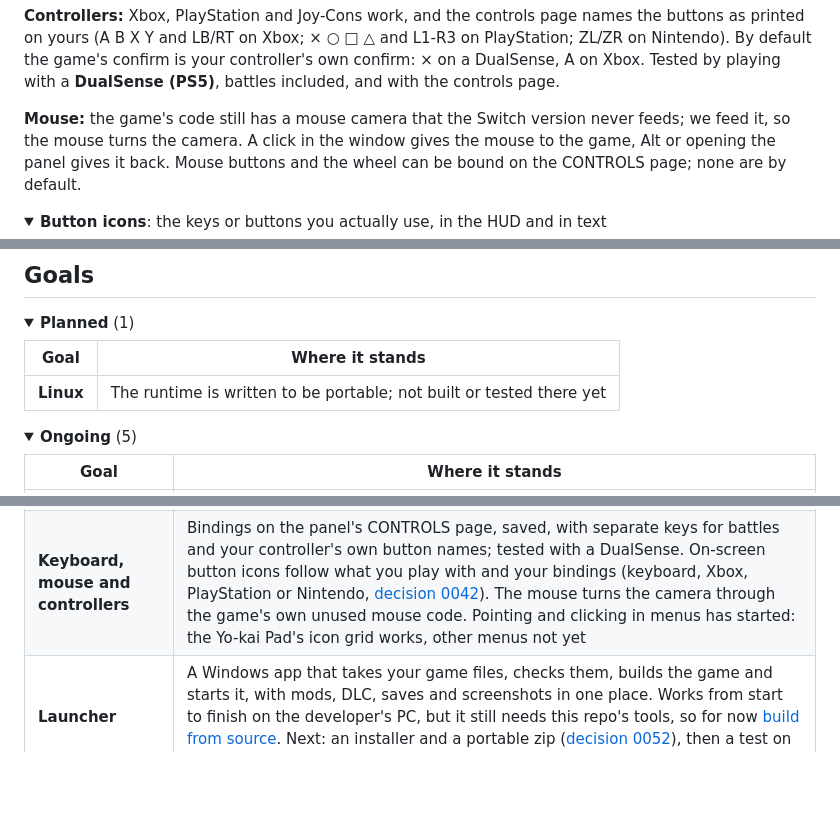
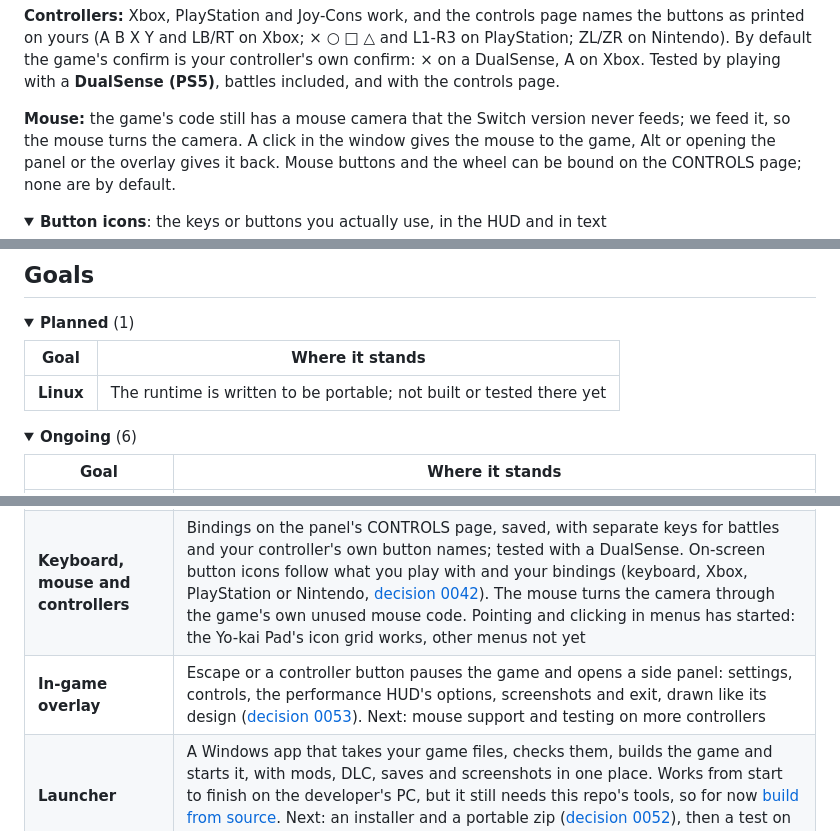
Before and after one commit to ILFforever/YW4Recomp, a Markdown page: README.md, 3 parts joined by grey strips. Rendered like a GitHub page; folded sections open; blank space fills up the shorter version.

```diff
--- a/README.md
+++ b/README.md
@@ -361,7 +361,7 @@ battles included, and with the controls page.
 
 **Mouse:** the game's code still has a mouse camera that the Switch version never feeds; we feed it, so the mouse
 turns the camera. A click in the
-window gives the mouse to the game, Alt or opening the panel gives it back. Mouse buttons and the wheel can be bound
+window gives the mouse to the game, Alt or opening the panel or the overlay gives it back. Mouse buttons and the wheel can be bound
 on the CONTROLS page; none are by default.
 
 </details>
@@ -468,7 +489,7 @@ shadows here are our own pass with no graphical improvements applied (SHADOW PAS
 </details>
 
 <details>
-<summary><b>Ongoing</b> (5)</summary>
+<summary><b>Ongoing</b> (6)</summary>
 
 | Goal | Where it stands |
 |---|---|
@@ -476,6 +497,7 @@ shadows here are our own pass with no graphical improvements applied (SHADOW PAS
 | **Better shadows** | Bigger shadow maps, PCSS soft shadows and contact shadows done; steadier cascades next |
 | **Better anti-aliasing** | FXAA, SMAA and TAA (steady thin edges: fences, nets, leaves) on the 3D scene before the UI is drawn, so text stays crisp; per-object motion for TAA next (a first version is in, off by default) |
 | **Keyboard, mouse and controllers** | Bindings on the panel's CONTROLS page, saved, with separate keys for battles and your controller's own button names; tested with a DualSense. On-screen button icons follow what you play with and your bindings (keyboard, Xbox, PlayStation or Nintendo, [decision 0042](docs/decisions/0042-button-icons-and-mouse.md)). The mouse turns the camera through the game's own unused mouse code. Pointing and clicking in menus has started: the Yo-kai Pad's icon grid works, other menus not yet |
+| **In-game overlay** | Escape or a controller button pauses the game and opens a side panel: settings, controls, the performance HUD's options, screenshots and exit, drawn like its design ([decision 0053](docs/decisions/0053-in-game-overlay.md)). Next: mouse support and testing on more controllers |
 | **Launcher** | A Windows app that takes your game files, checks them, builds the game and starts it, with mods, DLC, saves and screenshots in one place. Works from start to finish on the developer's PC, but it still needs this repo's tools, so for now [build from source](#building-from-source). Next: an installer and a portable zip ([decision 0052](docs/decisions/0052-launcher-packaging.md)), then a test on a clean PC |
 
 </details>
```
Also changed, not shown: other parts of README.md (+26 -5 lines), docs/screenshots/97-overlay.jpg (added).
